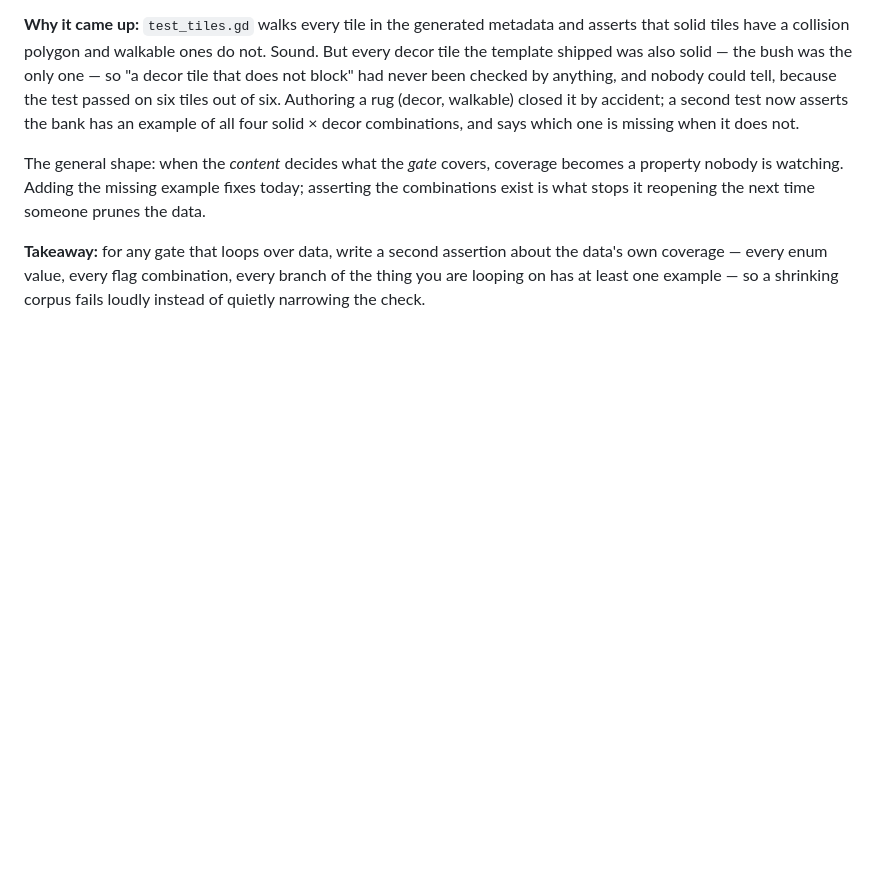
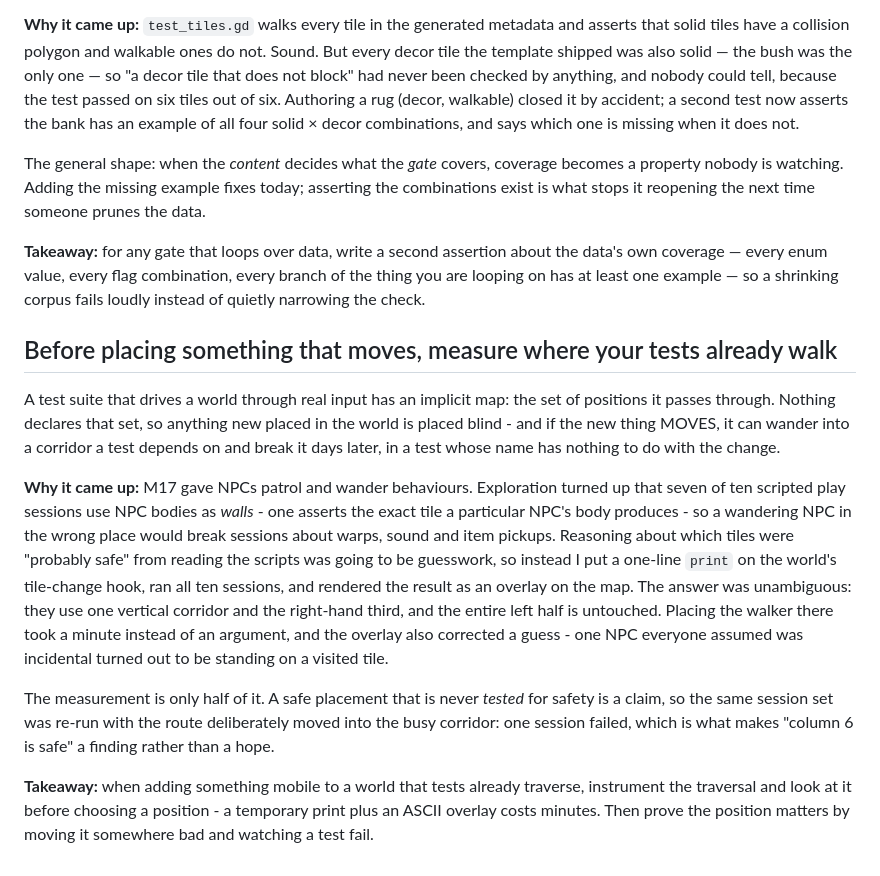
Before and after one commit to Ali0600/rpg-template, a Markdown page: docs/learnings.md, the part around the change. GitHub-like rendering; blank space fills up the shorter version.

Commit message:
Put someone on the road (#47)
The carter walks column 6 of the town, north gate to the well and back, and she
is the first NPC in this game who is not where you left her. She is also entirely
data: a character, a dialog, and nine lines of map record whose "behavior" says
patrol. No code was written for her.

Where to put her was measured, not reasoned about. Seven of the ten play sessions
use NPC bodies as walls, so a walker in the wrong place breaks sessions about
warps and sound and item pickups - tests whose names have nothing to do with
NPCs. A one-line print on the world's tile-change hook, all ten sessions, and an
ASCII overlay of the result answered it in a minute: they use one vertical
corridor and the right-hand third, and the whole left half is untouched. The
overlay also corrected a guess - the smith turns out to be standing on a visited
tile, where the elder and kid are not.

Then the placement was proven to matter rather than assumed: routing her through
column 10 instead breaks warp_between_maps. "Column 6 is safe" is a finding, not
a hope.

Her route is vertical for a reason. A westward leg would meet her only if she
happened to be on that row, so the session would pass or fail on timing; walking
NORTH up her column must meet her wherever on it she is. That is geometry, and
geometry is what the QA rule about legs ending on a wall or a body is protecting.

The eleventh session meets her, talks to her, and holds a conversation through 90
frames of her route. It does not claim to prove she freezes - a play script reads
player state only, so that proof stays in test_world_npcs where her body can
actually be read. The note says so rather than implying otherwise.

638 tests, 57 suites, 11 play sessions, every gate green.

```diff
--- a/docs/learnings.md
+++ b/docs/learnings.md
@@ -804,3 +804,31 @@ combinations exist is what stops it reopening the next time someone prunes the d
 own coverage — every enum value, every flag combination, every branch of the thing you are
 looping on has at least one example — so a shrinking corpus fails loudly instead of quietly
 narrowing the check.
+
+## Before placing something that moves, measure where your tests already walk
+
+A test suite that drives a world through real input has an implicit map: the set of positions
+it passes through. Nothing declares that set, so anything new placed in the world is placed
+blind - and if the new thing MOVES, it can wander into a corridor a test depends on and break
+it days later, in a test whose name has nothing to do with the change.
+
+**Why it came up:** M17 gave NPCs patrol and wander behaviours. Exploration turned up that
+seven of ten scripted play sessions use NPC bodies as *walls* - one asserts the exact tile a
+particular NPC's body produces - so a wandering NPC in the wrong place would break sessions
+about warps, sound and item pickups. Reasoning about which tiles were "probably safe" from
+reading the scripts was going to be guesswork, so instead I put a one-line `print` on the
+world's tile-change hook, ran all ten sessions, and rendered the result as an overlay on the
+map. The answer was unambiguous: they use one vertical corridor and the right-hand third, and
+the entire left half is untouched. Placing the walker there took a minute instead of an
+argument, and the overlay also corrected a guess - one NPC everyone assumed was incidental
+turned out to be standing on a visited tile.
+
+The measurement is only half of it. A safe placement that is never *tested* for safety is a
+claim, so the same session set was re-run with the route deliberately moved into the busy
+corridor: one session failed, which is what makes "column 6 is safe" a finding rather than a
+hope.
+
+**Takeaway:** when adding something mobile to a world that tests already traverse, instrument
+the traversal and look at it before choosing a position - a temporary print plus an ASCII
+overlay costs minutes. Then prove the position matters by moving it somewhere bad and
+watching a test fail.
```
Also changed, not shown: README.md (+1 -0 lines), assets/generated/dusk16/_contact.png, assets/generated/dusk16/town_carter.png (added), 6 other files.
